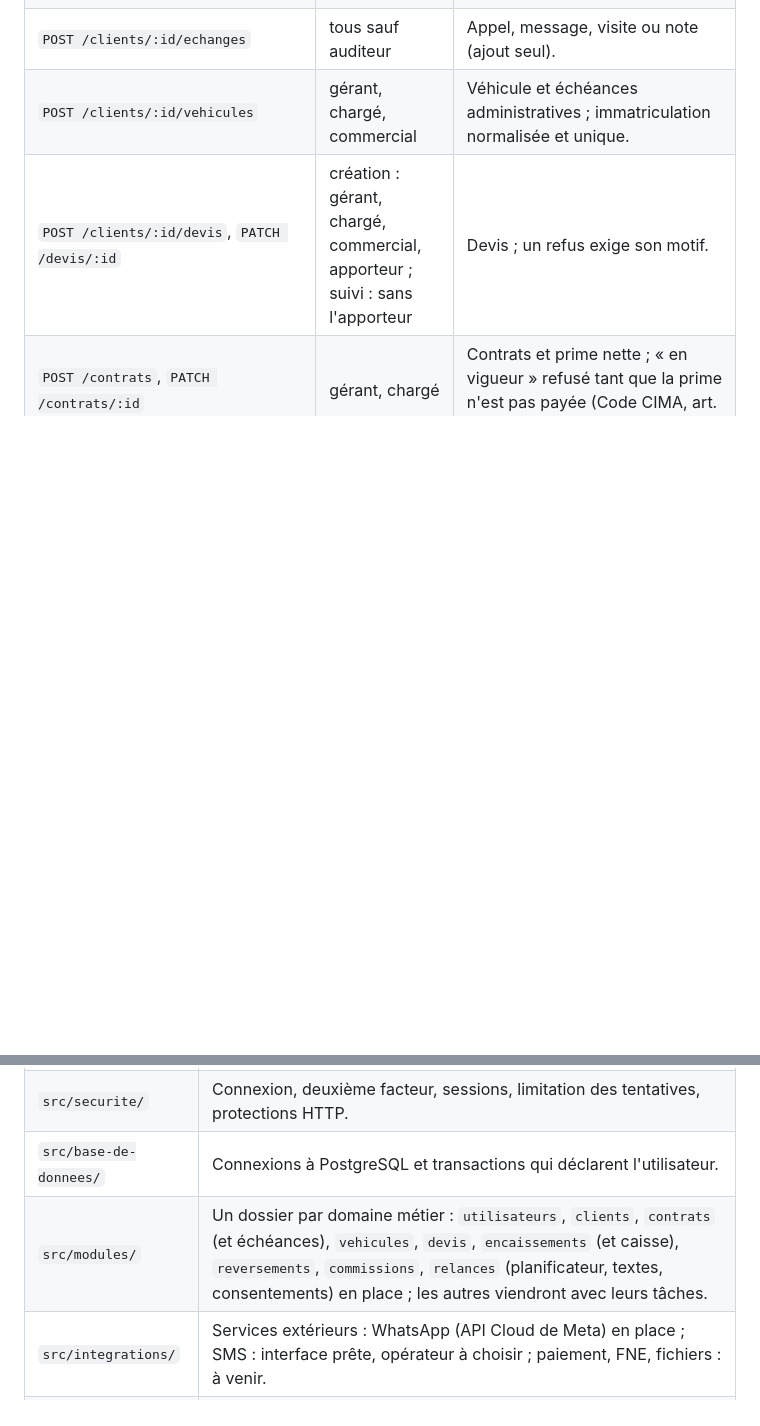
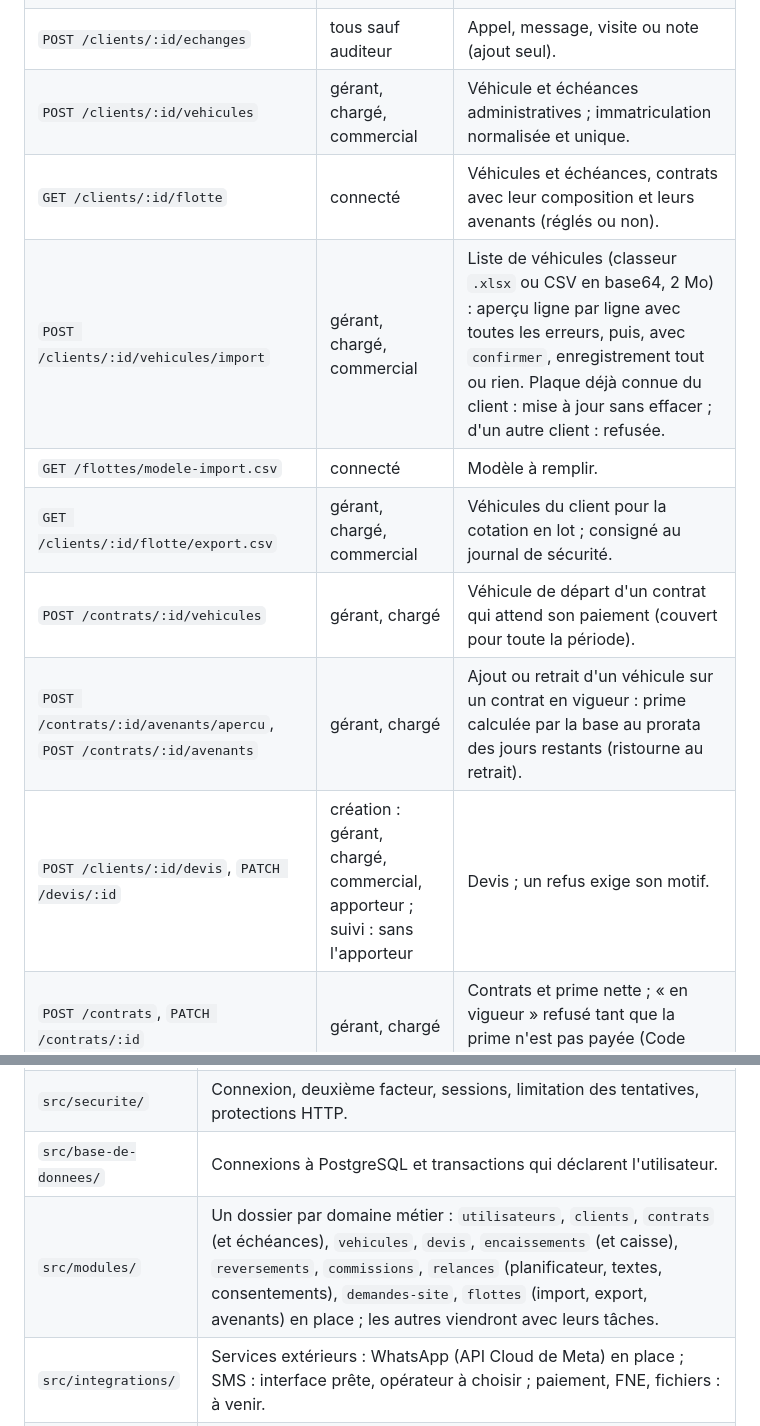
Before and after one commit to doumby87-stack/DBS-ASSURANCES, a Markdown page: apps/api/README.md, 2 parts joined by grey strips. Drawn GitHub-style; blank space fills up the shorter version.

Commit message:
docs(api): routes des flottes dans le guide de l'API
Co-Authored-By: Claude Opus 5.5 <noreply@anthropic.com>
Claude-Session: https://claude.ai/code/session_01Tu7EJ8Q6wLtYB3sx1iBNKz

```diff
--- a/apps/api/README.md
+++ b/apps/api/README.md
@@ -97,6 +97,12 @@ Le mot de passe provisoire s'affiche une seule fois. Ensuite, tous les comptes s
 | `PATCH /clients/:id` | gérant, chargé, commercial | Coordonnées. |
 | `POST /clients/:id/echanges` | tous sauf auditeur | Appel, message, visite ou note (ajout seul). |
 | `POST /clients/:id/vehicules` | gérant, chargé, commercial | Véhicule et échéances administratives ; immatriculation normalisée et unique. |
+| `GET /clients/:id/flotte` | connecté | Véhicules et échéances, contrats avec leur composition et leurs avenants (réglés ou non). |
+| `POST /clients/:id/vehicules/import` | gérant, chargé, commercial | Liste de véhicules (classeur `.xlsx` ou CSV en base64, 2 Mo) : aperçu ligne par ligne avec toutes les erreurs, puis, avec `confirmer`, enregistrement tout ou rien. Plaque déjà connue du client : mise à jour sans effacer ; d'un autre client : refusée. |
+| `GET /flottes/modele-import.csv` | connecté | Modèle à remplir. |
+| `GET /clients/:id/flotte/export.csv` | gérant, chargé, commercial | Véhicules du client pour la cotation en lot ; consigné au journal de sécurité. |
+| `POST /contrats/:id/vehicules` | gérant, chargé | Véhicule de départ d'un contrat qui attend son paiement (couvert pour toute la période). |
+| `POST /contrats/:id/avenants/apercu`, `POST /contrats/:id/avenants` | gérant, chargé | Ajout ou retrait d'un véhicule sur un contrat en vigueur : prime calculée par la base au prorata des jours restants (ristourne au retrait). |
 | `POST /clients/:id/devis`, `PATCH /devis/:id` | création : gérant, chargé, commercial, apporteur ; suivi : sans l'apporteur | Devis ; un refus exige son motif. |
 | `POST /contrats`, `PATCH /contrats/:id` | gérant, chargé | Contrats et prime nette ; « en vigueur » refusé tant que la prime n'est pas payée (Code CIMA, art. 13). |
 | `POST /contrats/:id/renouveler` | gérant, chargé | Nouveau contrat à partir de l'échéance, même durée et même prime par défaut. |
@@ -176,7 +182,7 @@ npm run verifier-types -w @dbs/api
 | `src/config/` | Lecture et validation des variables d'environnement. |
 | `src/securite/` | Connexion, deuxième facteur, sessions, limitation des tentatives, protections HTTP. |
 | `src/base-de-donnees/` | Connexions à PostgreSQL et transactions qui déclarent l'utilisateur. |
-| `src/modules/` | Un dossier par domaine métier : `utilisateurs`, `clients`, `contrats` (et échéances), `vehicules`, `devis`, `encaissements` (et caisse), `reversements`, `commissions`, `relances` (planificateur, textes, consentements) en place ; les autres viendront avec leurs tâches. |
+| `src/modules/` | Un dossier par domaine métier : `utilisateurs`, `clients`, `contrats` (et échéances), `vehicules`, `devis`, `encaissements` (et caisse), `reversements`, `commissions`, `relances` (planificateur, textes, consentements), `demandes-site`, `flottes` (import, export, avenants) en place ; les autres viendront avec leurs tâches. |
 | `src/integrations/` | Services extérieurs : WhatsApp (API Cloud de Meta) en place ; SMS : interface prête, opérateur à choisir ; paiement, FNE, fichiers : à venir. |
 | `src/commun/` | Erreurs, formats, montant en lettres, CSV, identité de l'agence imprimée sur les reçus. |
 | `src/outils/` | Outils d'installation (`premier-acces`). |
```
